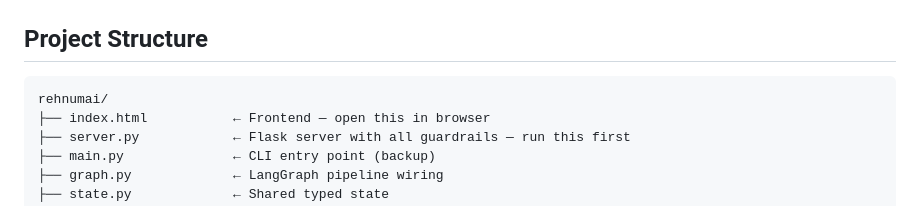
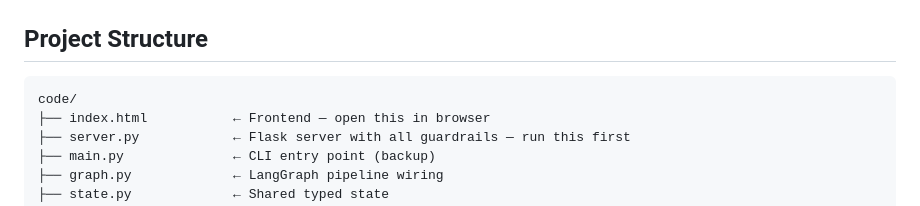
Before and after one commit to ARSAMUZAIR22/rehnumai, a Markdown page: README.md, the part around the change. GitHub-like rendering.

Commit message:
Update project structure section in README

````diff
--- a/README.md
+++ b/README.md
@@ -118,7 +118,7 @@ Every learner answer is scanned before processing. Regex catches distress patter
 ## Project Structure
 
 ```
-rehnumai/
+code/
 ├── index.html           ← Frontend — open this in browser
 ├── server.py            ← Flask server with all guardrails — run this first
 ├── main.py              ← CLI entry point (backup)
````
